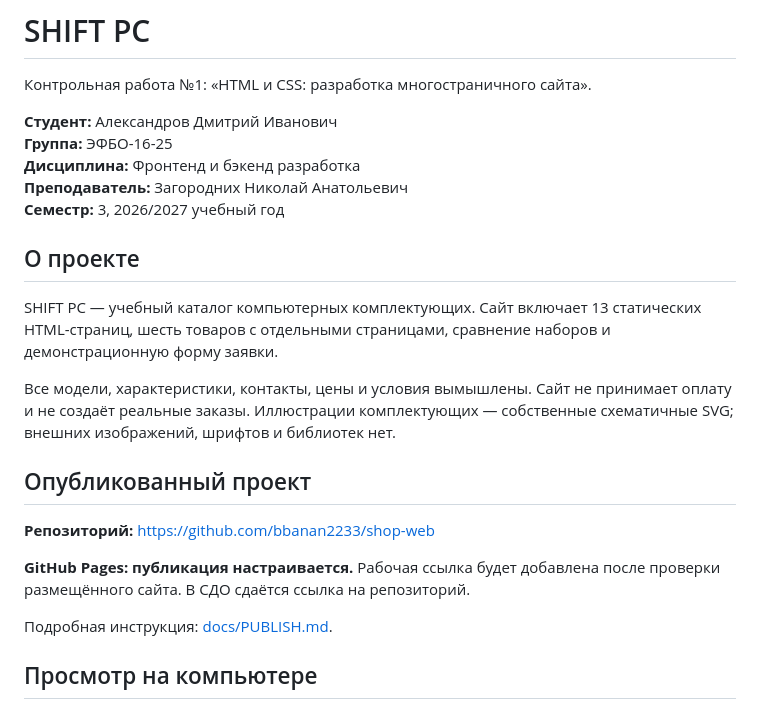
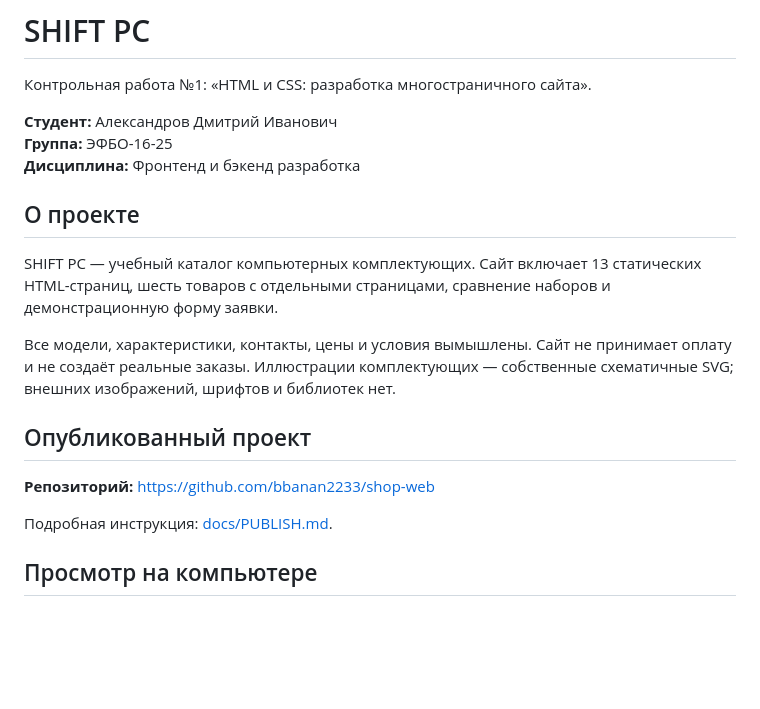
Before and after one commit to bbanan2233/shop-web, a Markdown page: README.md, the part around the change. Rendered like a GitHub page; blank space fills up the shorter version.

Commit message:
1
Removed instructor and semester information from the README.

```diff
--- a/README.md
+++ b/README.md
@@ -5,8 +5,6 @@
 **Студент:** Александров Дмитрий Иванович
 **Группа:** ЭФБО-16-25
 **Дисциплина:** Фронтенд и бэкенд разработка
-**Преподаватель:** Загородних Николай Анатольевич
-**Семестр:** 3, 2026/2027 учебный год
 
 ## О проекте
 
@@ -18,7 +16,6 @@ SHIFT PC — учебный каталог компьютерных компле
 
 **Репозиторий:** https://github.com/bbanan2233/shop-web
 
-**GitHub Pages: публикация настраивается.** Рабочая ссылка будет добавлена после проверки размещённого сайта. В СДО сдаётся ссылка на репозиторий.
 
 Подробная инструкция: [docs/PUBLISH.md](docs/PUBLISH.md).
 
```
